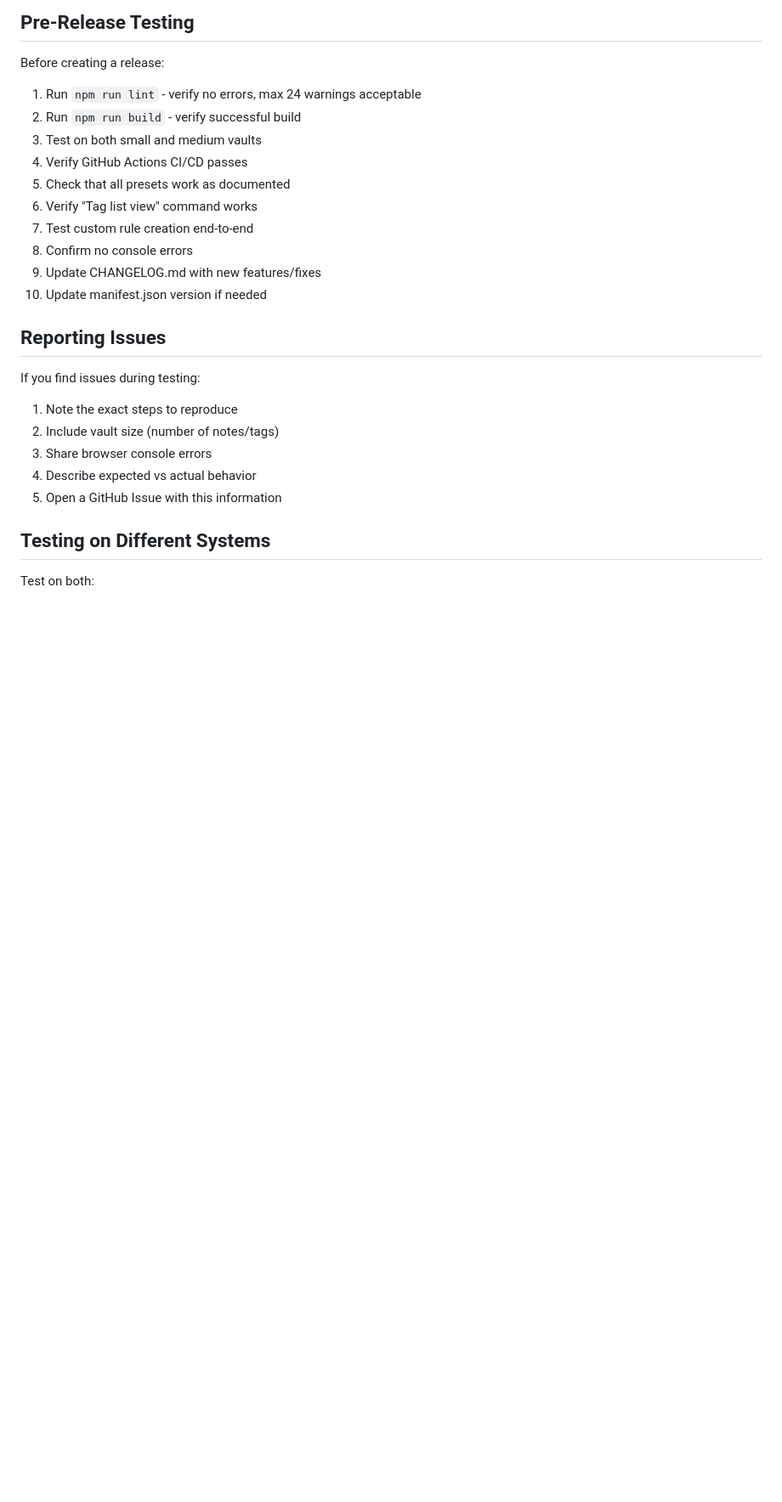
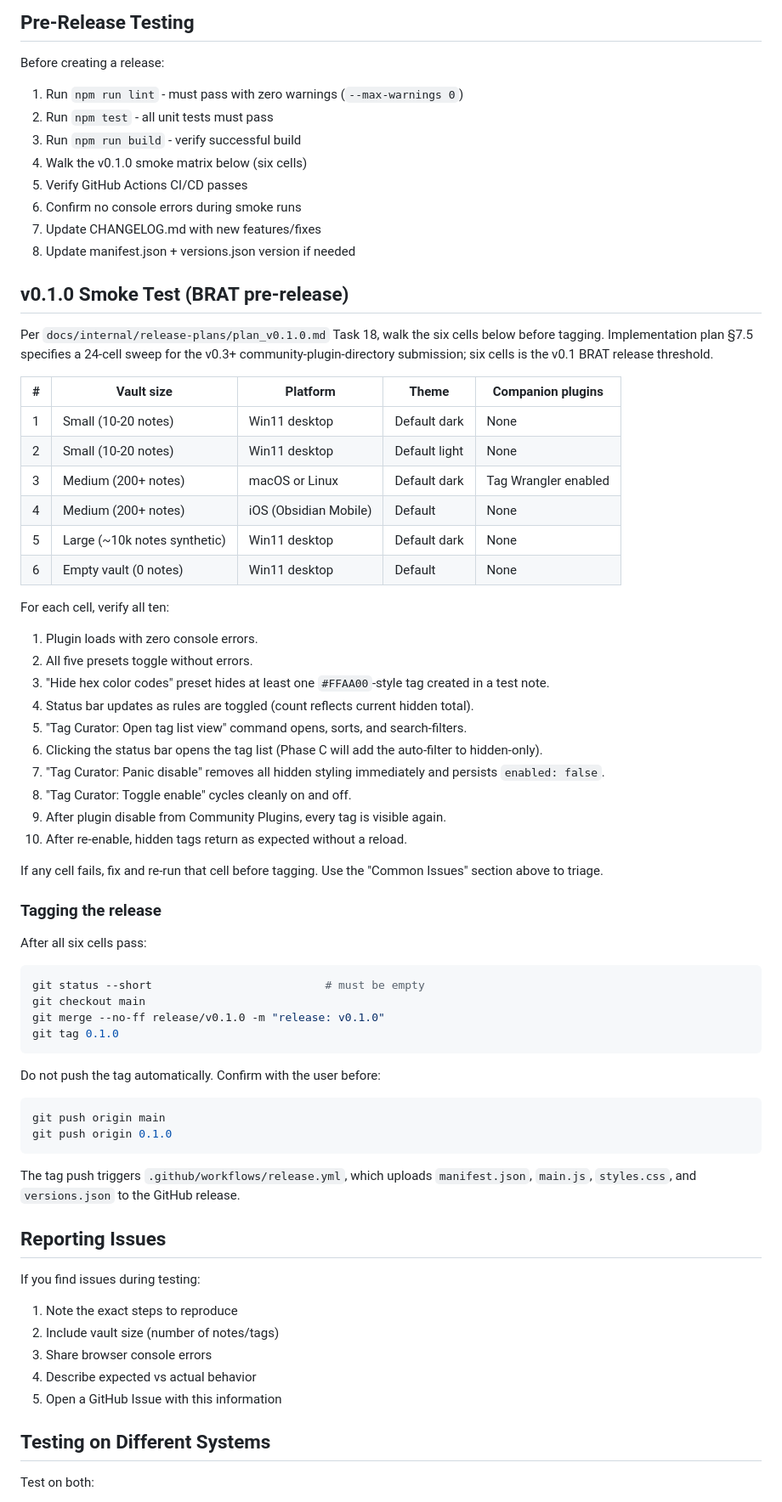
Before and after one commit to prisant-labs/obsidian-tag-curator, a Markdown page: TESTING.md, the part around the change. Shown at 85% size. GitHub-like rendering; blank space fills up the shorter version.

Commit message:
docs(testing): v0.1.0 BRAT smoke matrix and tagging runbook
Per plan Task 18: appends a six-cell smoke matrix (vault size x platform
x theme x companions) and a tagging runbook that confirms the working
tree, merges release/v0.1.0 to main, and prompts before pushing the tag.
Also refreshes the Pre-Release Testing section to reflect current
reality (zero-warning lint, npm test now exists).

````diff
--- a/TESTING.md
+++ b/TESTING.md
@@ -145,16 +145,62 @@ Create test vaults to verify performance:
 
 Before creating a release:
 
-1. Run `npm run lint` - verify no errors, max 24 warnings acceptable
-2. Run `npm run build` - verify successful build
-3. Test on both small and medium vaults
-4. Verify GitHub Actions CI/CD passes
-5. Check that all presets work as documented
-6. Verify "Tag list view" command works
-7. Test custom rule creation end-to-end
-8. Confirm no console errors
-9. Update CHANGELOG.md with new features/fixes
-10. Update manifest.json version if needed
+1. Run `npm run lint` - must pass with zero warnings (`--max-warnings 0`)
+2. Run `npm test` - all unit tests must pass
+3. Run `npm run build` - verify successful build
+4. Walk the v0.1.0 smoke matrix below (six cells)
+5. Verify GitHub Actions CI/CD passes
+6. Confirm no console errors during smoke runs
+7. Update CHANGELOG.md with new features/fixes
+8. Update manifest.json + versions.json version if needed
+
+## v0.1.0 Smoke Test (BRAT pre-release)
+
+Per `docs/internal/release-plans/plan_v0.1.0.md` Task 18, walk the six cells below before tagging. Implementation plan §7.5 specifies a 24-cell sweep for the v0.3+ community-plugin-directory submission; six cells is the v0.1 BRAT release threshold.
+
+| # | Vault size | Platform | Theme | Companion plugins |
+|---|---|---|---|---|
+| 1 | Small (10-20 notes) | Win11 desktop | Default dark | None |
+| 2 | Small (10-20 notes) | Win11 desktop | Default light | None |
+| 3 | Medium (200+ notes) | macOS or Linux | Default dark | Tag Wrangler enabled |
+| 4 | Medium (200+ notes) | iOS (Obsidian Mobile) | Default | None |
+| 5 | Large (~10k notes synthetic) | Win11 desktop | Default dark | None |
+| 6 | Empty vault (0 notes) | Win11 desktop | Default | None |
+
+For each cell, verify all ten:
+
+1. Plugin loads with zero console errors.
+2. All five presets toggle without errors.
+3. "Hide hex color codes" preset hides at least one `#FFAA00`-style tag created in a test note.
+4. Status bar updates as rules are toggled (count reflects current hidden total).
+5. "Tag Curator: Open tag list view" command opens, sorts, and search-filters.
+6. Clicking the status bar opens the tag list (Phase C will add the auto-filter to hidden-only).
+7. "Tag Curator: Panic disable" removes all hidden styling immediately and persists `enabled: false`.
+8. "Tag Curator: Toggle enable" cycles cleanly on and off.
+9. After plugin disable from Community Plugins, every tag is visible again.
+10. After re-enable, hidden tags return as expected without a reload.
+
+If any cell fails, fix and re-run that cell before tagging. Use the "Common Issues" section above to triage.
+
+### Tagging the release
+
+After all six cells pass:
+
+```bash
+git status --short                          # must be empty
+git checkout main
+git merge --no-ff release/v0.1.0 -m "release: v0.1.0"
+git tag 0.1.0
+```
+
+Do not push the tag automatically. Confirm with the user before:
+
+```bash
+git push origin main
+git push origin 0.1.0
+```
+
+The tag push triggers `.github/workflows/release.yml`, which uploads `manifest.json`, `main.js`, `styles.css`, and `versions.json` to the GitHub release.
 
 ## Reporting Issues
 
````
